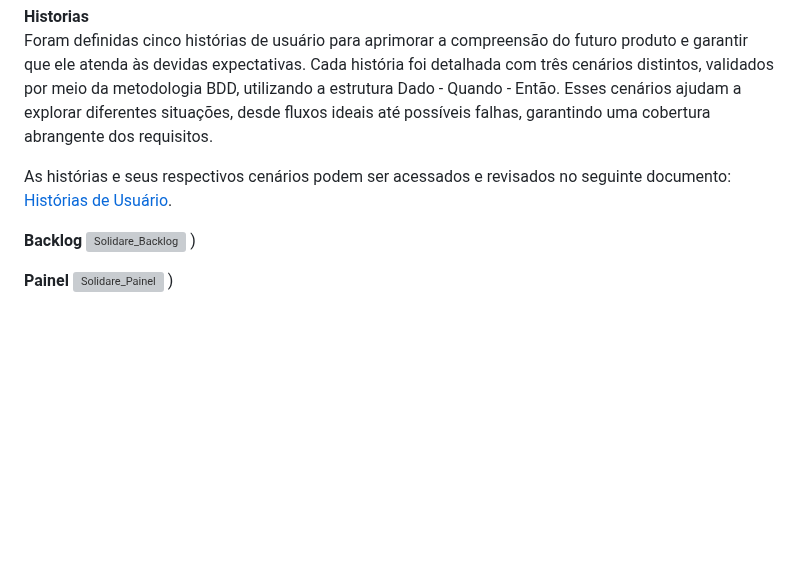
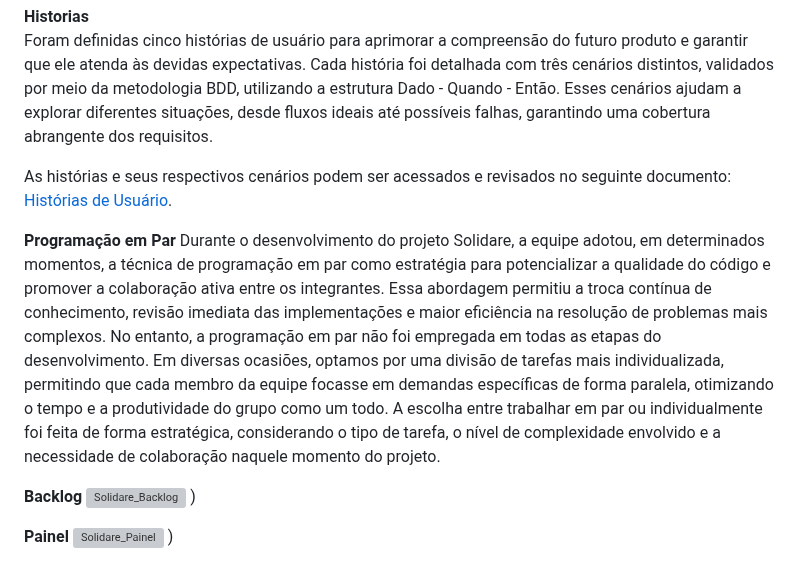
Before and after one commit to r7fael/solidare, a Markdown page: README.md, the part around the change. GitHub-like rendering; folded sections open; blank space fills up the shorter version; grey boxes are pictures that could not be loaded.

```diff
--- a/README.md
+++ b/README.md
@@ -68,6 +68,9 @@ Foram definidas cinco histórias de usuário para aprimorar a compreensão do fu
 
 As histórias e seus respectivos cenários podem ser acessados e revisados no seguinte documento: [Histórias de Usuário](https://docs.google.com/document/d/15lNQA87yBFTOUeHxDLRP9XGcK0BDhXuryyQLcdqMKJI/edit?usp=sharing).
 
+**Programação em Par**
+Durante o desenvolvimento do projeto Solidare, a equipe adotou, em determinados momentos, a técnica de programação em par como estratégia para potencializar a qualidade do código e promover a colaboração ativa entre os integrantes. Essa abordagem permitiu a troca contínua de conhecimento, revisão imediata das implementações e maior eficiência na resolução de problemas mais complexos. No entanto, a programação em par não foi empregada em todas as etapas do desenvolvimento. Em diversas ocasiões, optamos por uma divisão de tarefas mais individualizada, permitindo que cada membro da equipe focasse em demandas específicas de forma paralela, otimizando o tempo e a produtividade do grupo como um todo. A escolha entre trabalhar em par ou individualmente foi feita de forma estratégica, considerando o tipo de tarefa, o nível de complexidade envolvido e a necessidade de colaboração naquele momento do projeto.
+
 **Backlog**
 ![Solidare_Backlog](https://github.com/user-attachments/assets/6c8d6668-4d45-4752-bbce-749dff8d17f8)
 )
```
